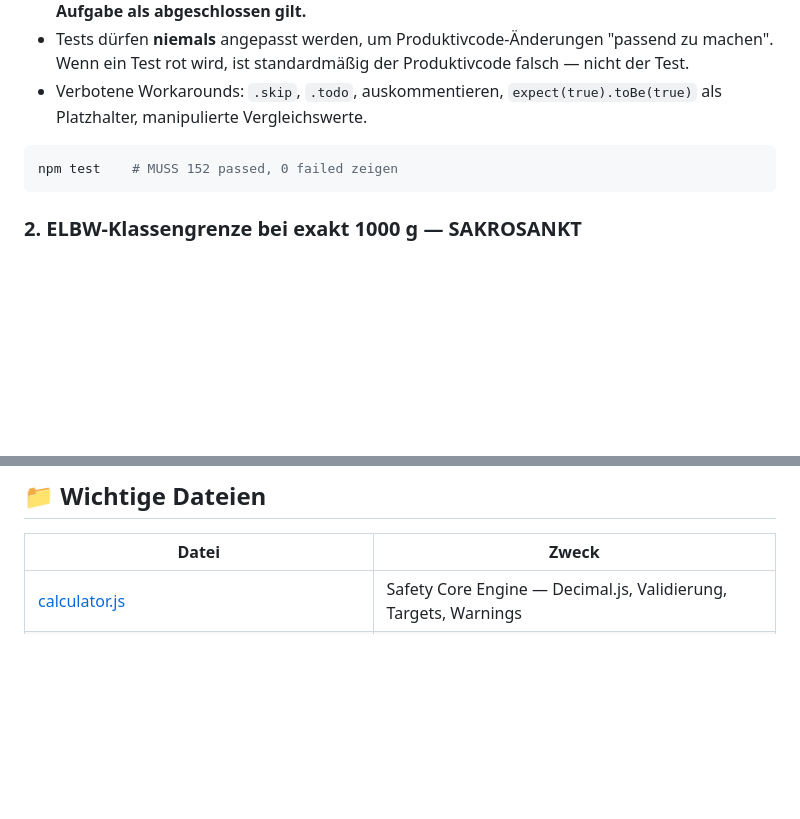
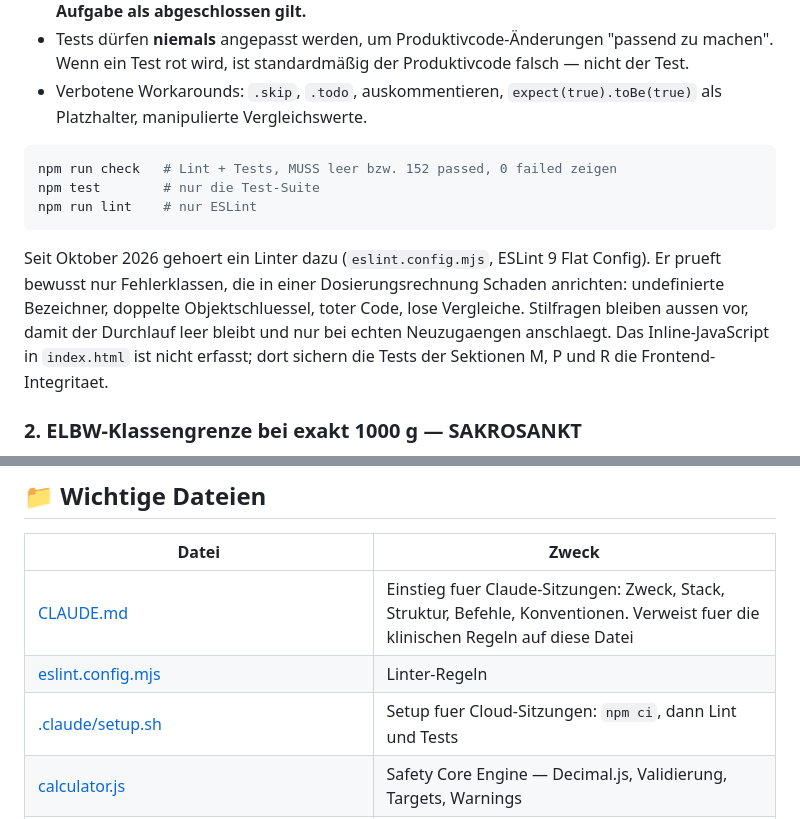
Before and after one commit to casparler/Nutrition-SOP, a Markdown page: AGENTS.md, 2 parts joined by grey strips. Rendered like a GitHub page; blank space fills up the shorter version.

Commit message:
docs: AGENTS.md um Linter und Cloud-Setup ergaenzt

````diff
--- a/AGENTS.md
+++ b/AGENTS.md
@@ -20,8 +20,18 @@
 - Verbotene Workarounds: `.skip`, `.todo`, auskommentieren, `expect(true).toBe(true)` als Platzhalter, manipulierte Vergleichswerte.
 
 ```bash
-npm test    # MUSS 152 passed, 0 failed zeigen
+npm run check   # Lint + Tests, MUSS leer bzw. 152 passed, 0 failed zeigen
+npm test        # nur die Test-Suite
+npm run lint    # nur ESLint
 ```
+
+Seit Oktober 2026 gehoert ein Linter dazu (`eslint.config.mjs`, ESLint 9 Flat
+Config). Er prueft bewusst nur Fehlerklassen, die in einer Dosierungsrechnung
+Schaden anrichten: undefinierte Bezeichner, doppelte Objektschluessel, toter
+Code, lose Vergleiche. Stilfragen bleiben aussen vor, damit der Durchlauf leer
+bleibt und nur bei echten Neuzugaengen anschlaegt. Das Inline-JavaScript in
+`index.html` ist nicht erfasst; dort sichern die Tests der Sektionen M, P und R
+die Frontend-Integritaet.
 
 ### 2. ELBW-Klassengrenze bei exakt 1000 g — SAKROSANKT
 
@@ -324,6 +334,9 @@ Zielkonzentration. Tests **Q22, Q23**.
 
 | Datei | Zweck |
 |-------|-------|
+| [CLAUDE.md](./CLAUDE.md) | Einstieg fuer Claude-Sitzungen: Zweck, Stack, Struktur, Befehle, Konventionen. Verweist fuer die klinischen Regeln auf diese Datei |
+| [eslint.config.mjs](./eslint.config.mjs) | Linter-Regeln |
+| [.claude/setup.sh](./.claude/setup.sh) | Setup fuer Cloud-Sitzungen: `npm ci`, dann Lint und Tests |
 | [calculator.js](./calculator.js) | Safety Core Engine — Decimal.js, Validierung, Targets, Warnings |
 | [index.html](./index.html) | UI inkl. try-catch um `calculate()` und Error-Banner |
 | [tests/calculator.test.js](./tests/calculator.test.js) | 152 klinische Vitest-Tests (Sektionen A–R) |
````
